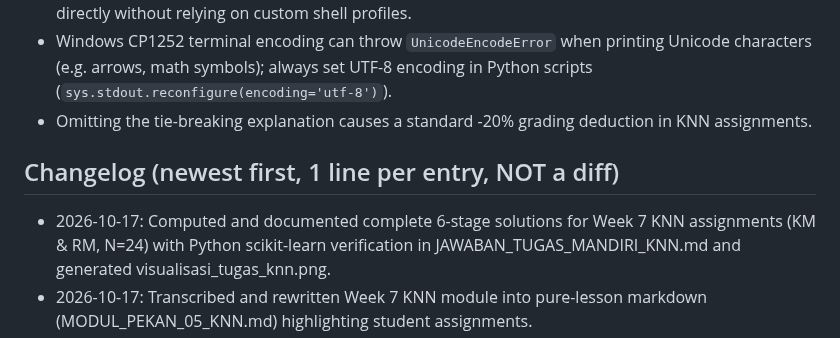
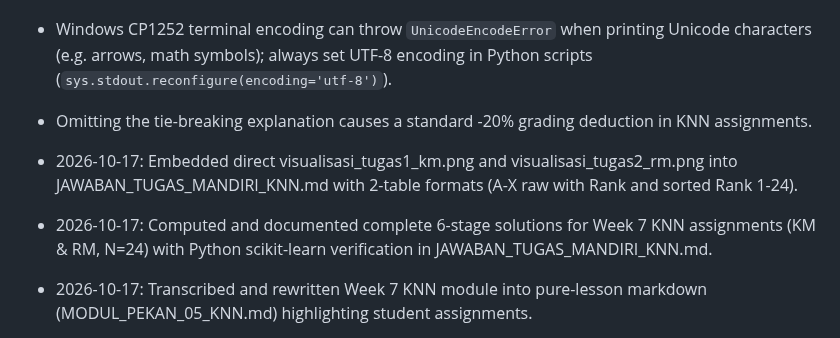
Before and after one commit to ImNotDanish05/2026_Pembelajaran-Mesin_TI-3A, a Markdown page: DANISH_AI_AGENT.md, the part around the change. Drawn GitHub-style.

```diff
--- a/DANISH_AI_AGENT.md
+++ b/DANISH_AI_AGENT.md
@@ -35,7 +35,7 @@ Machine learning coursework repository covering supervised learning implementati
 - Windows CP1252 terminal encoding can throw `UnicodeEncodeError` when printing Unicode characters (e.g. arrows, math symbols); always set UTF-8 encoding in Python scripts (`sys.stdout.reconfigure(encoding='utf-8')`).
 - Omitting the tie-breaking explanation causes a standard -20% grading deduction in KNN assignments.
 
-## Changelog (newest first, 1 line per entry, NOT a diff)
-- 2026-10-17: Computed and documented complete 6-stage solutions for Week 7 KNN assignments (KM & RM, N=24) with Python scikit-learn verification in JAWABAN_TUGAS_MANDIRI_KNN.md and generated visualisasi_tugas_knn.png.
+- 2026-10-17: Embedded direct visualisasi_tugas1_km.png and visualisasi_tugas2_rm.png into JAWABAN_TUGAS_MANDIRI_KNN.md with 2-table formats (A-X raw with Rank and sorted Rank 1-24).
+- 2026-10-17: Computed and documented complete 6-stage solutions for Week 7 KNN assignments (KM & RM, N=24) with Python scikit-learn verification in JAWABAN_TUGAS_MANDIRI_KNN.md.
 - 2026-10-17: Transcribed and rewritten Week 7 KNN module into pure-lesson markdown (MODUL_PEKAN_05_KNN.md) highlighting student assignments.
 - 2026-10-17: Initialized DANISH_AI_AGENT.md context file mapping repository architecture, coursework across Week 3, 4, and 7, and KNN assignment requirements.
```
Also changed, not shown: Week_7/JAWABAN_TUGAS_MANDIRI_KNN.md (+8 -4 lines), Week_7/visualisasi_tugas1_km.png (added), Week_7/visualisasi_tugas2_rm.png (added).
